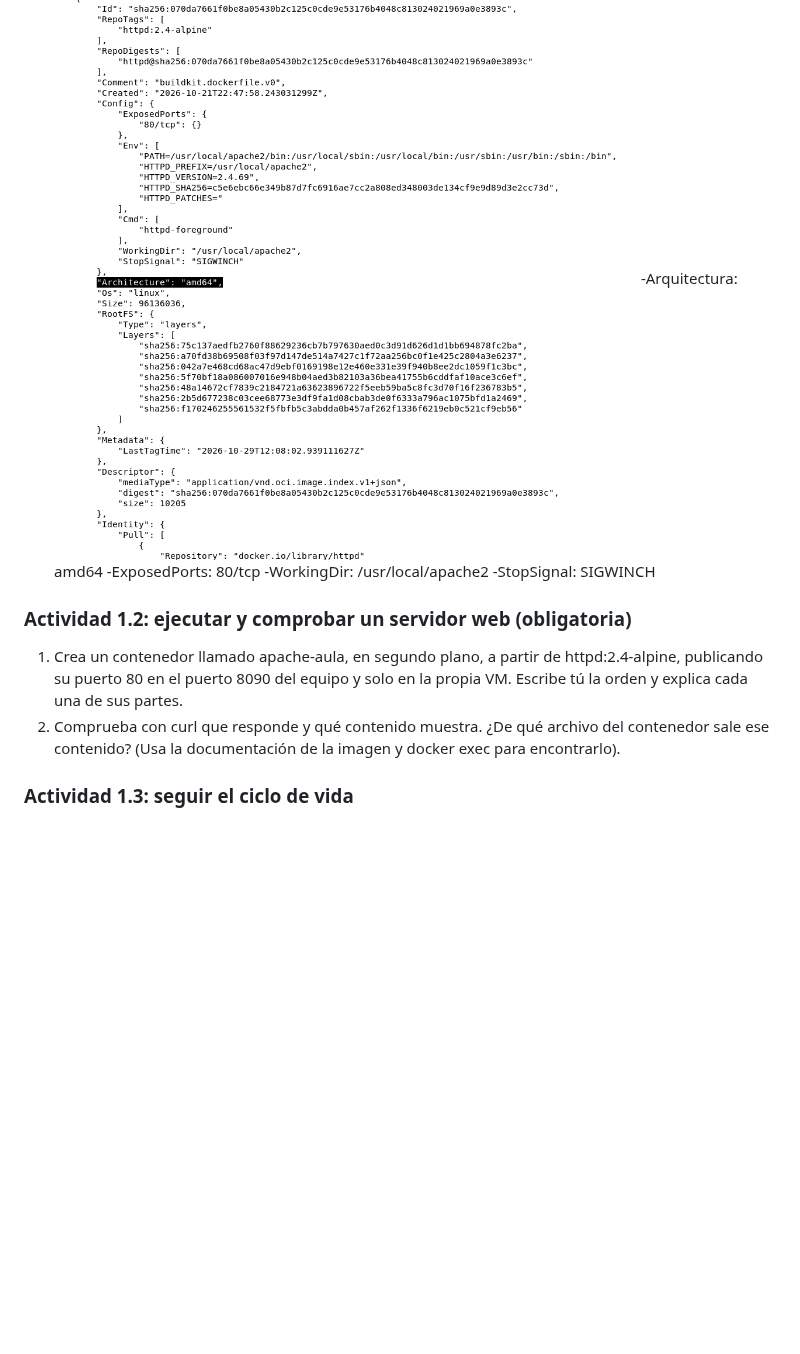
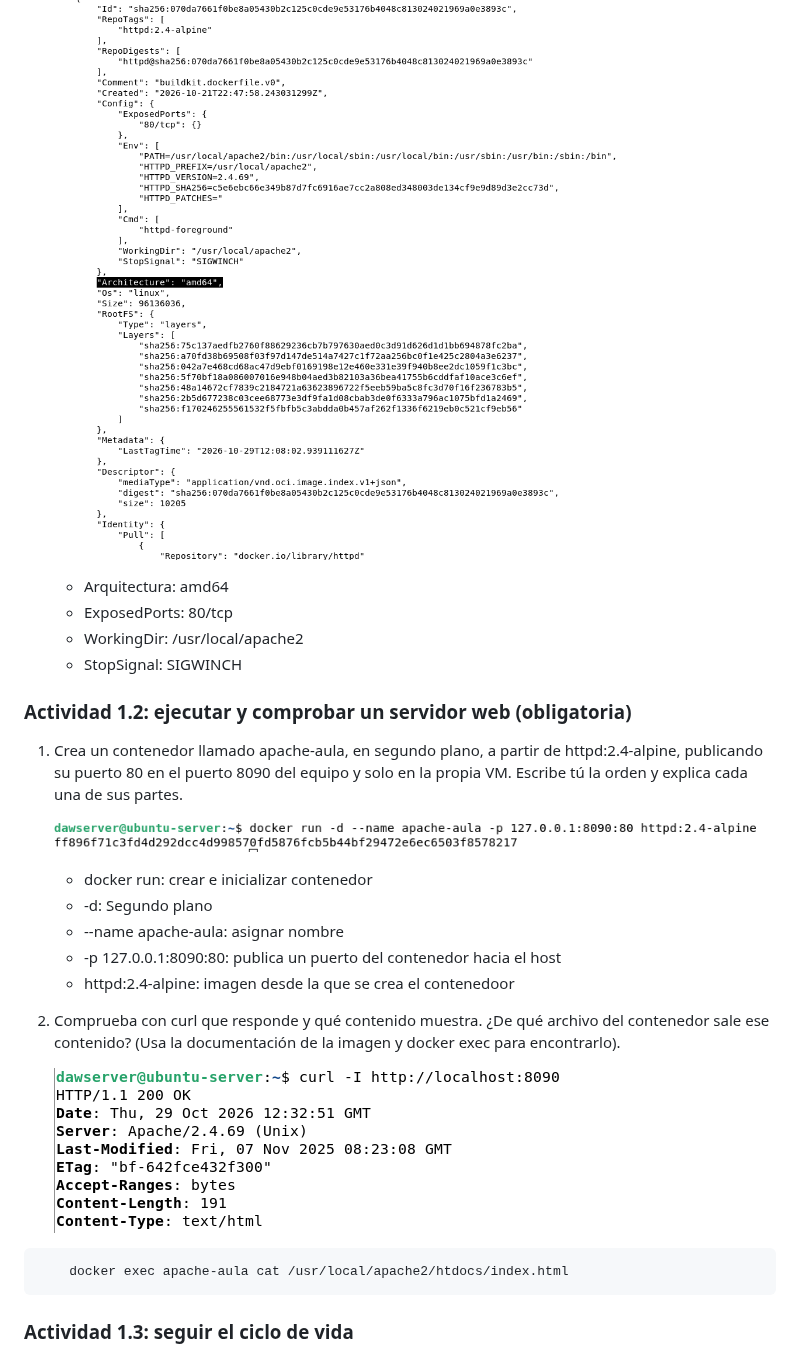
Before and after one commit to hectorvidalsoto-cmd/Actividad-2.1---Ciclo-de-vida-de-contenedores-docker--Dockerfile-y-docker-hub, a Markdown page: despr2_1_apellidos_nombre.md, the part around the change. GitHub-like rendering; pictures changed too: 1.2.1.png (added), 1.2.2.png (added); blank space fills up the shorter version.

Commit message:
actividad 1.2 resuelta

````diff
--- a/despr2_1_apellidos_nombre.md
+++ b/despr2_1_apellidos_nombre.md
@@ -15,15 +15,28 @@
     el de alpine esta preparado por Alpine Linux, una distribución pequeña que permite reducir el tamaño de la descarga.
 3. Con `docker image inspect httpd:2.4-alpine`, localiza la arquitectura, el puerto que declara (`ExposedPorts`), el proceso principal (`Cmd`), la carpeta de trabajo (`WorkingDir`) y la señal de parada (`StopSignal`). Para obtener un dato concreto puedes usar `--format`, por ejemplo `docker image inspect --format '{{.Config.Cmd}}' httpd:2.4-alpine`.
     ![imagen de respuesta](1.1.3.png)
-    -Arquitectura: amd64
-    -ExposedPorts: 80/tcp
-    -WorkingDir: /usr/local/apache2
-    -StopSignal: SIGWINCH
+    - Arquitectura: amd64
+    - ExposedPorts: 80/tcp
+    - WorkingDir: /usr/local/apache2
+    - StopSignal: SIGWINCH
 
 ### Actividad 1.2: ejecutar y comprobar un servidor web (obligatoria)
 
 1. Crea un contenedor llamado apache-aula, en segundo plano, a partir de httpd:2.4-alpine, publicando su puerto 80 en el puerto 8090 del equipo y solo en la propia VM. Escribe tú la orden y explica cada una de sus partes.
+
+    ![imagen de respuesta](1.2.1.png)
+    - docker run: crear e inicializar contenedor
+    - -d: Segundo plano
+    - --name apache-aula: asignar nombre
+    - -p 127.0.0.1:8090:80: publica un puerto del contenedor hacia el host
+    - httpd:2.4-alpine: imagen desde la que se crea el contenedoor
 2. Comprueba con curl que responde y qué contenido muestra. ¿De qué archivo del contenedor sale ese contenido? (Usa la documentación de la imagen y docker exec para encontrarlo).
+
+    ![imagen de respuesta](1.2.2.png)
+
+```bash
+    docker exec apache-aula cat /usr/local/apache2/htdocs/index.html
+```
 
 ### Actividad 1.3: seguir el ciclo de vida
 
````
